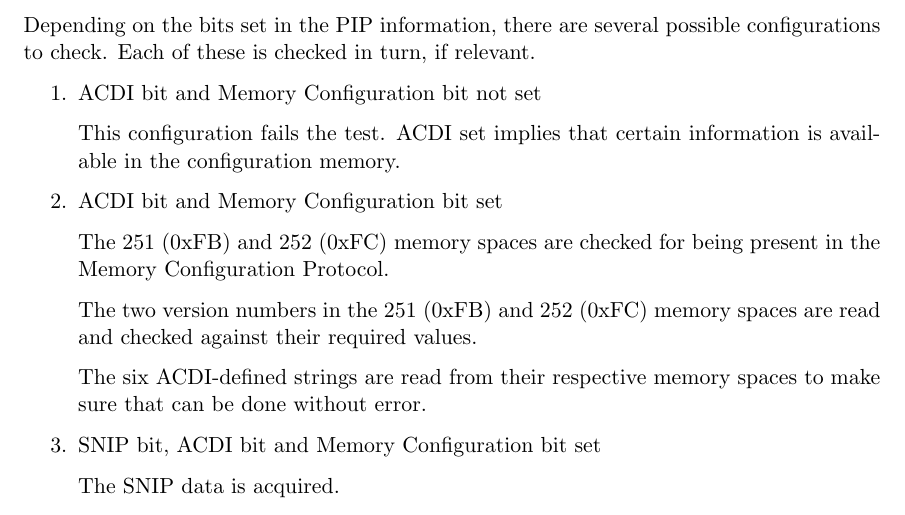
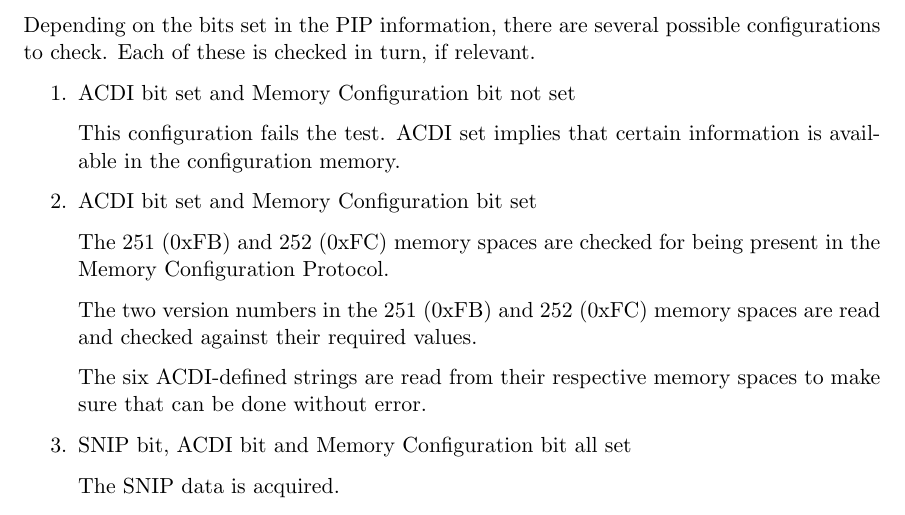
Before and after one commit to bobjacobsen/OlcbChecker, a LaTeX document (plans/CDIPlan.tex): part of page 2 of 3, cut so that both start at the same text. Compiled offline with pdfLaTeX.

Commit message:
include memconfig/acdi check

```diff
--- a/plans/CDIPlan.tex
+++ b/plans/CDIPlan.tex
@@ -75,12 +75,12 @@ possible configurations to check. Each of these is checked in turn, if relevant.
 
 \begin{enumerate}
 
-\item ACDI bit and Memory Configuration bit not set
+\item ACDI bit set and Memory Configuration bit not set
 
 This configuration fails the test.  ACDI set implies that certain information
 is available in the configuration memory.
 
-\item ACDI bit and Memory Configuration bit set
+\item ACDI bit set and Memory Configuration bit set
 
 The 251 (0xFB) and 252 (0xFC) memory spaces are checked for
 being present in the Memory Configuration Protocol.
@@ -91,7 +91,7 @@ are read and checked against their required values.
 The six ACDI-defined strings are read from their respective memory spaces
 to make sure that can be done without error.
 
-\item SNIP bit, ACDI bit and Memory Configuration bit set
+\item SNIP bit, ACDI bit and Memory Configuration bit all set
 
 The SNIP data is acquired.
 
```
Also changed, not shown: plans/CDIPlan.pdf, 1 other file.
